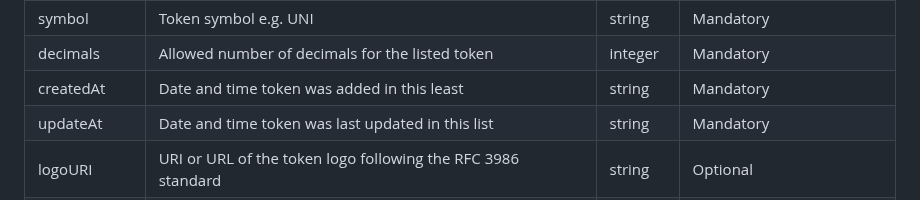
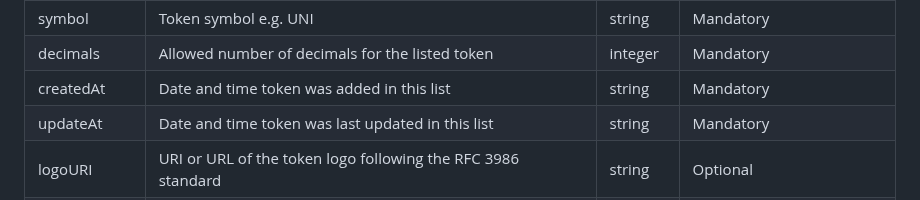
Before and after one commit to Consensys/linea-token-list, a Markdown page: README.md, the part around the change. Drawn GitHub-style.

Commit message:
fix typo

```diff
--- a/README.md
+++ b/README.md
@@ -58,7 +58,7 @@ Description of the fields:
 | name | Token name | string | Mandatory |
 | symbol | Token symbol e.g. UNI | string | Mandatory |
 | decimals | Allowed number of decimals for the listed token | integer | Mandatory |
-| createdAt | Date and time token was added in this least | string | Mandatory |
+| createdAt | Date and time token was added in this list | string | Mandatory |
 | updateAt | Date and time token was last updated in this list | string | Mandatory |
 | logoURI | URI or URL of the token logo following the RFC 3986 standard | string | Optional |
 | extension | Extension to specify information about the token on its native chain if it was bridged | Array | Mandatory if the token has been bridged, otherwise optional |
```
